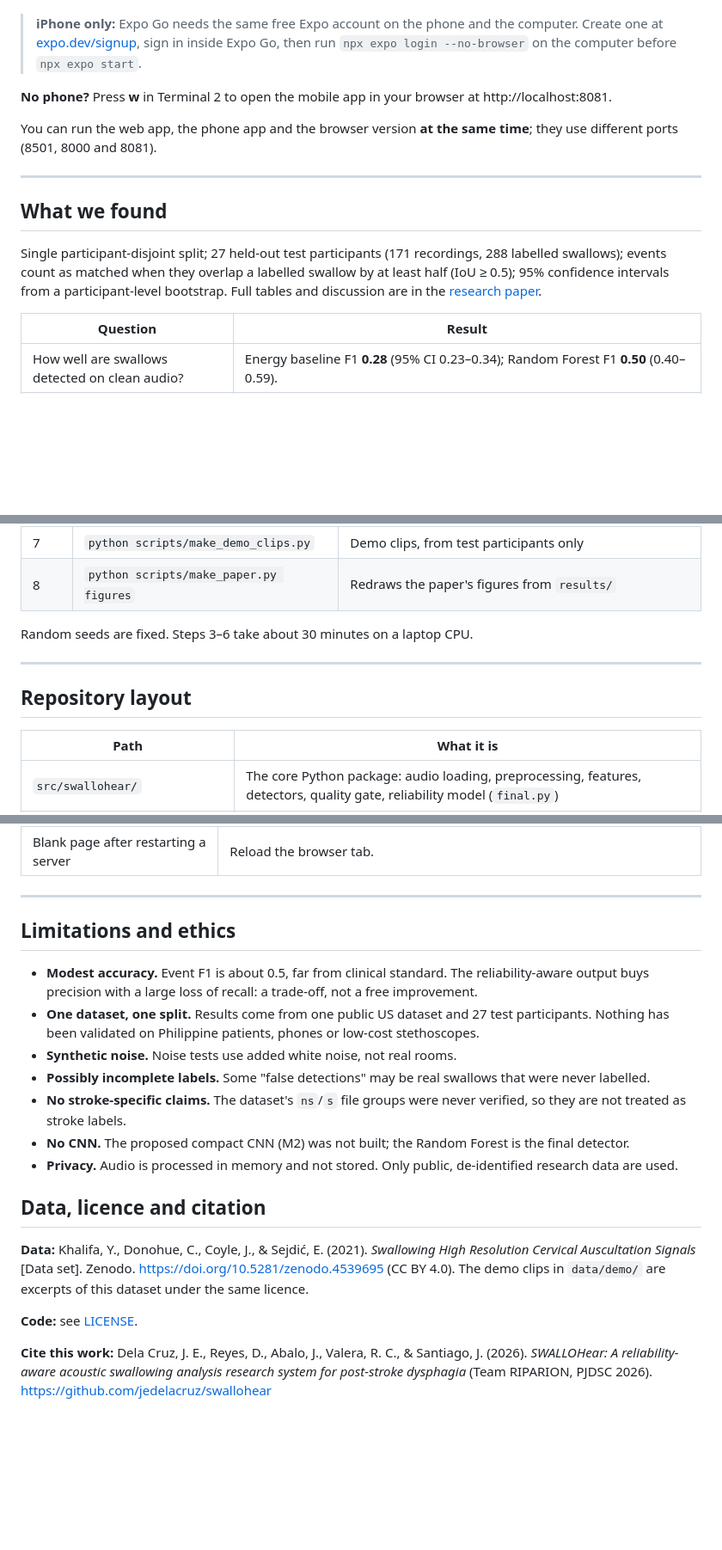
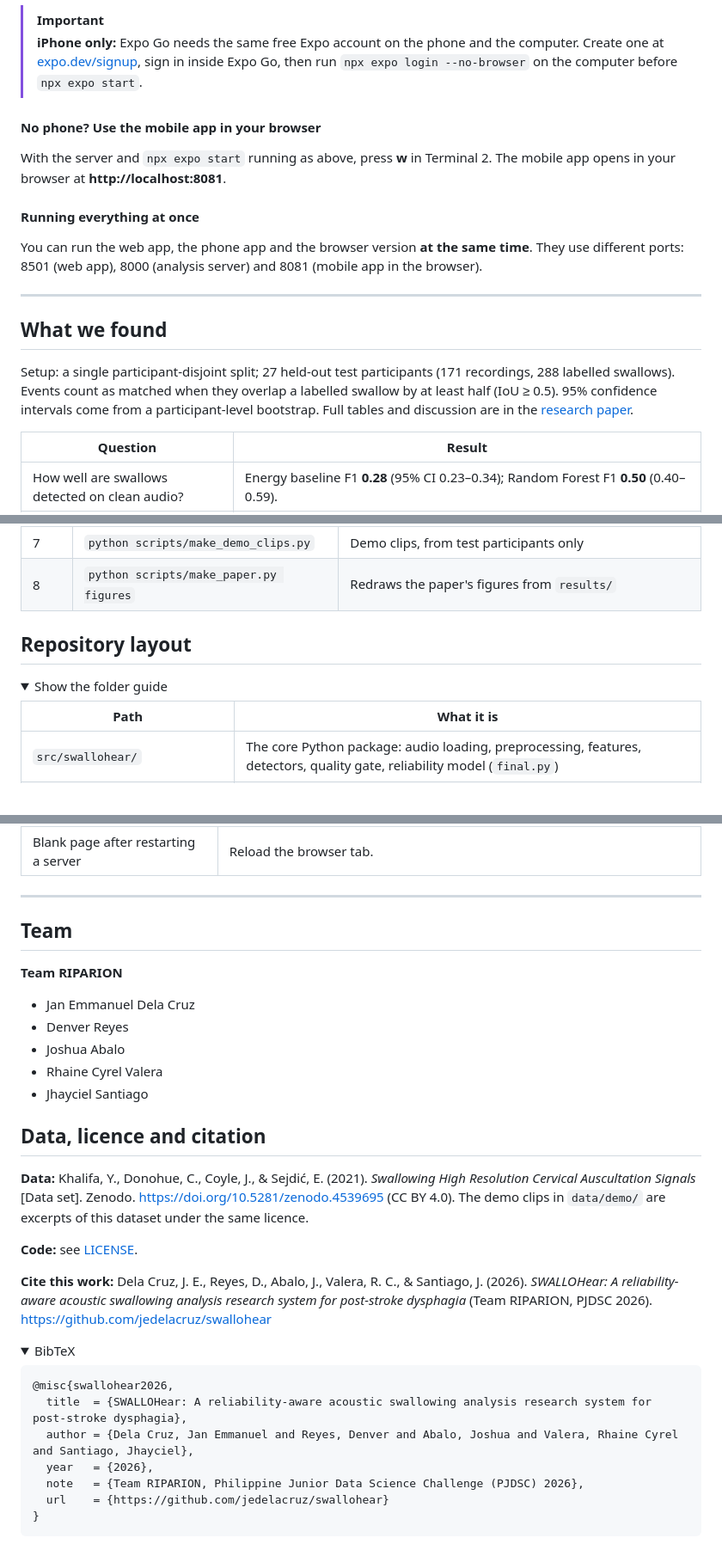
Before and after one commit to jedelacruz/SWALLOhear, a Markdown page: README.md, 3 parts joined by grey strips. Shown at 86% size. Drawn GitHub-style; folded sections open; blank space fills up the shorter version.

````diff
--- a/README.md
+++ b/README.md
@@ -217,20 +243,27 @@ use the network, allow it.
 
+> [!IMPORTANT]
 > **iPhone only:** Expo Go needs the same free Expo account on the phone and the computer. Create one at
 > [expo.dev/signup](https://expo.dev/signup), sign in inside Expo Go, then run `npx expo login --no-browser` on the
 > computer before `npx expo start`.
 
-**No phone?** Press **w** in Terminal 2 to open the mobile app in your browser at http://localhost:8081.
+#### No phone? Use the mobile app in your browser
 
-You can run the web app, the phone app and the browser version **at the same time**; they use different ports
-(8501, 8000 and 8081).
+With the server and `npx expo start` running as above, press **w** in Terminal 2. The mobile app opens in your browser
+at **http://localhost:8081**.
+
+#### Running everything at once
+
+You can run the web app, the phone app and the browser version **at the same time**. They use different ports:
+8501 (web app), 8000 (analysis server) and 8081 (mobile app in the browser).
 
 ---
 
 ## What we found
 
-Single participant-disjoint split; 27 held-out test participants (171 recordings, 288 labelled swallows); events count as
-matched when they overlap a labelled swallow by at least half (IoU ≥ 0.5); 95% confidence intervals from a
-participant-level bootstrap. Full tables and discussion are in the [research paper](docs/SWALLOHear_Research_Paper.md#5-results).
+Setup: a single participant-disjoint split; 27 held-out test participants (171 recordings, 288 labelled swallows).
+Events count as matched when they overlap a labelled swallow by at least half (IoU ≥ 0.5). 95% confidence intervals come
+from a participant-level bootstrap. Full tables and discussion are in the
+[research paper](docs/SWALLOHear_Research_Paper.md#5-results).
 
 | Question | Result |
 |---|---|
@@ -260,11 +309,12 @@ The research data are not stored in this repository. Download `signals.zip` and
 | 7 | `python scripts/make_demo_clips.py` | Demo clips, from test participants only |
 | 8 | `python scripts/make_paper.py figures` | Redraws the paper's figures from `results/` |
 
-Random seeds are fixed. Steps 3–6 take about 30 minutes on a laptop CPU.
-
----
+</details>
 
 ## Repository layout
+
+<details>
+<summary>Show the folder guide</summary>
 
 | Path | What it is |
 |---|---|
@@ -297,16 +352,14 @@ Random seeds are fixed. Steps 3–6 take about 30 minutes on a laptop CPU.
 ---
 
-## Limitations and ethics
+## Team
 
-- **Modest accuracy.** Event F1 is about 0.5, far from clinical standard. The reliability-aware output buys precision
-  with a large loss of recall: a trade-off, not a free improvement.
-- **One dataset, one split.** Results come from one public US dataset and 27 test participants. Nothing has been
-  validated on Philippine patients, phones or low-cost stethoscopes.
-- **Synthetic noise.** Noise tests use added white noise, not real rooms.
-- **Possibly incomplete labels.** Some "false detections" may be real swallows that were never labelled.
-- **No stroke-specific claims.** The dataset's `ns`/`s` file groups were never verified, so they are not treated as stroke labels.
-- **No CNN.** The proposed compact CNN (M2) was not built; the Random Forest is the final detector.
-- **Privacy.** Audio is processed in memory and not stored. Only public, de-identified research data are used.
+**Team RIPARION**
+
+- Jan Emmanuel Dela Cruz
+- Denver Reyes
+- Joshua Abalo
+- Rhaine Cyrel Valera
+- Jhayciel Santiago
 
 ## Data, licence and citation
 
@@ -319,3 +372,17 @@ excerpts of this dataset under the same licence.
 **Cite this work:** Dela Cruz, J. E., Reyes, D., Abalo, J., Valera, R. C., & Santiago, J. (2026). *SWALLOHear: A
 reliability-aware acoustic swallowing analysis research system for post-stroke dysphagia* (Team RIPARION, PJDSC 2026).
 https://github.com/jedelacruz/swallohear
+
+<details>
+<summary>BibTeX</summary>
+
+```bibtex
+@misc{swallohear2026,
+  title  = {SWALLOHear: A reliability-aware acoustic swallowing analysis research system for post-stroke dysphagia},
+  author = {Dela Cruz, Jan Emmanuel and Reyes, Denver and Abalo, Joshua and Valera, Rhaine Cyrel and Santiago, Jhayciel},
+  year   = {2026},
+  note   = {Team RIPARION, Philippine Junior Data Science Challenge (PJDSC) 2026},
+  url    = {https://github.com/jedelacruz/swallohear}
+}
+```
+
````
Also changed, not shown: other parts of README.md (+136 -88 lines).
